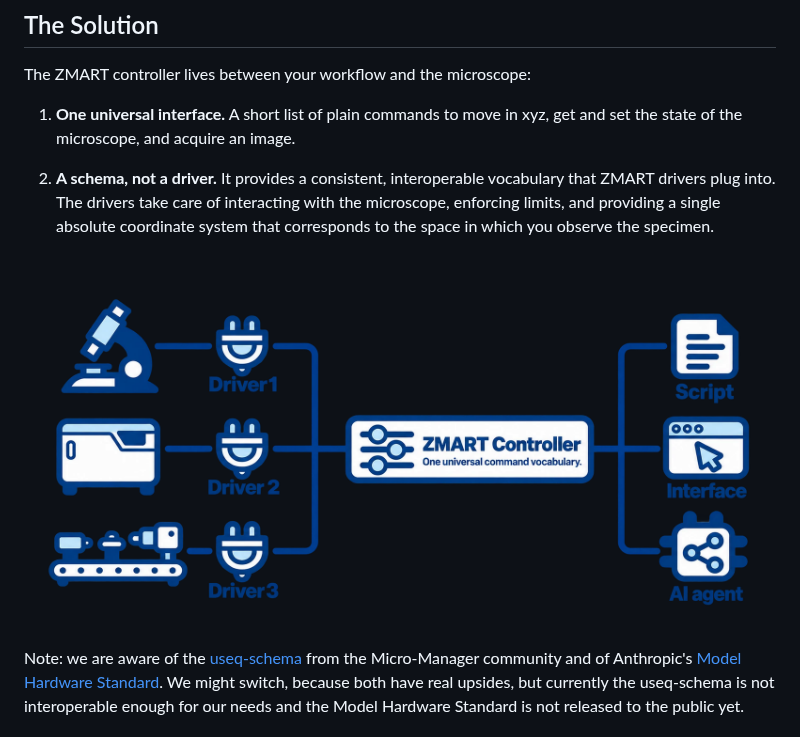
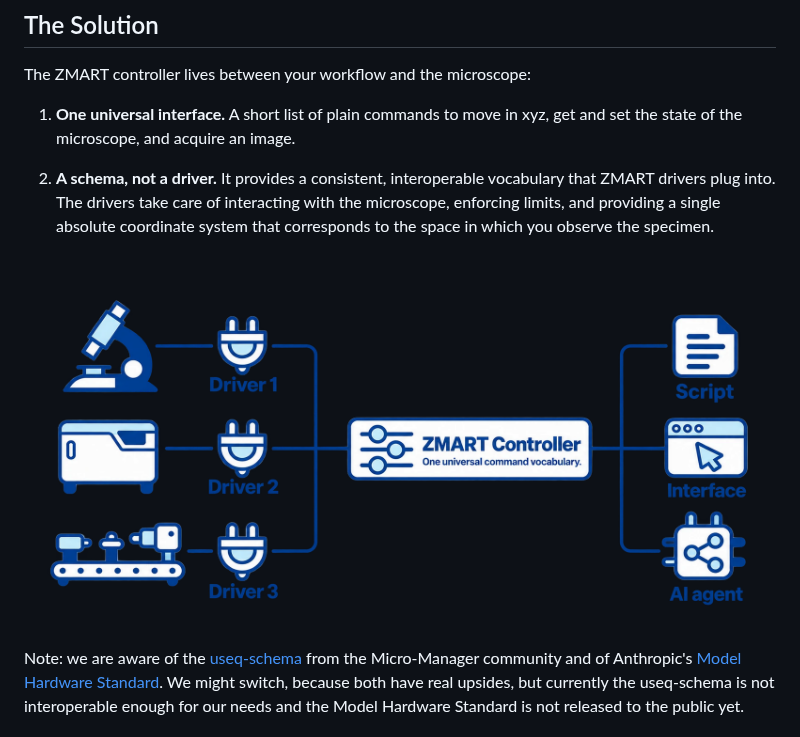
Before and after one commit to thomdehoog/ZMART-microscopy, a Markdown page: README.md, the part around the change. Drawn GitHub-style; pictures changed too: docs/zmart-controller-overview-2.png (added), docs/zmart-controller-overview.png (deleted).

Commit message:
README: refined overview picture

```diff
--- a/README.md
+++ b/README.md
@@ -35,7 +35,7 @@ The ZMART controller lives between your workflow and the microscope:
 
 
 <p align="center">
-  <img src="docs/zmart-controller-overview.png" width="100%" alt="Three microscopes, each with its own driver plugged in, connect through the ZMART Controller, one universal command vocabulary, to a script, an interface and an AI agent">
+  <img src="docs/zmart-controller-overview-2.png" width="100%" alt="Three microscopes, each with its own driver plugged in, connect through the ZMART Controller, one universal command vocabulary, to a script, an interface and an AI agent">
 </p>
 
 Note: we are aware of the [useq-schema](https://github.com/pymmcore-plus/useq-schema) from the Micro-Manager community and of Anthropic's [Model Hardware Standard](https://www.anthropic.com/news/model-hardware-standard-research-preview). We might switch, because both have real upsides, but currently the useq-schema is not interoperable enough for our needs and the Model Hardware Standard is not released to the public yet.
```
